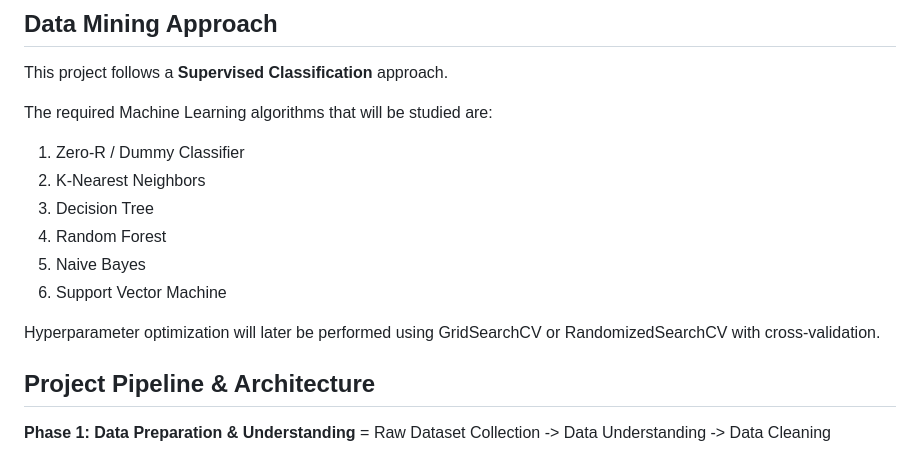
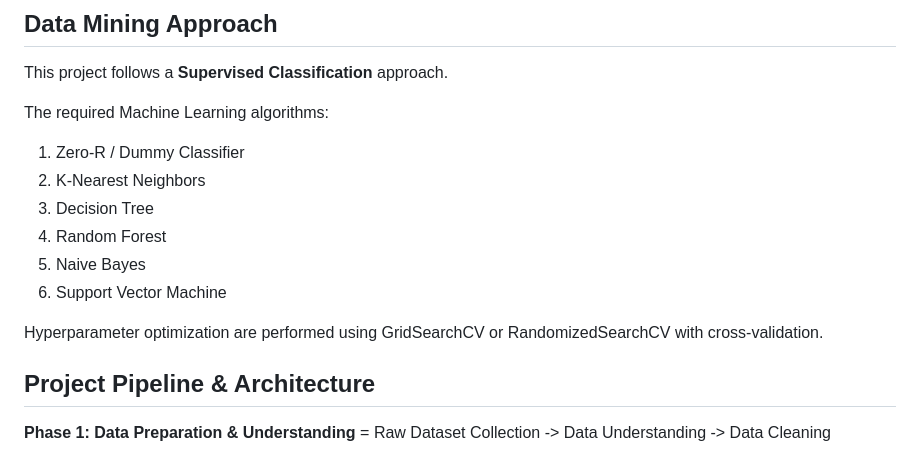
Before and after one commit to RSD-022/Firewall-Traffic-Analyzer, a Markdown page: README.md, the part around the change. GitHub-like rendering.

Commit message:
Revise machine learning algorithms section in README
Updated phrasing for clarity in the README.

```diff
--- a/README.md
+++ b/README.md
@@ -100,7 +100,7 @@ The target variable is:
 
 This project follows a **Supervised Classification** approach.
 
-The required Machine Learning algorithms that will be studied are:
+The required Machine Learning algorithms:
 
 1. Zero-R / Dummy Classifier
 2. K-Nearest Neighbors
@@ -109,7 +109,7 @@ The required Machine Learning algorithms that will be studied are:
 5. Naive Bayes
 6. Support Vector Machine
 
-Hyperparameter optimization will later be performed using GridSearchCV or RandomizedSearchCV with cross-validation.
+Hyperparameter optimization are performed using GridSearchCV or RandomizedSearchCV with cross-validation.
 
 
 ## Project Pipeline & Architecture
```
